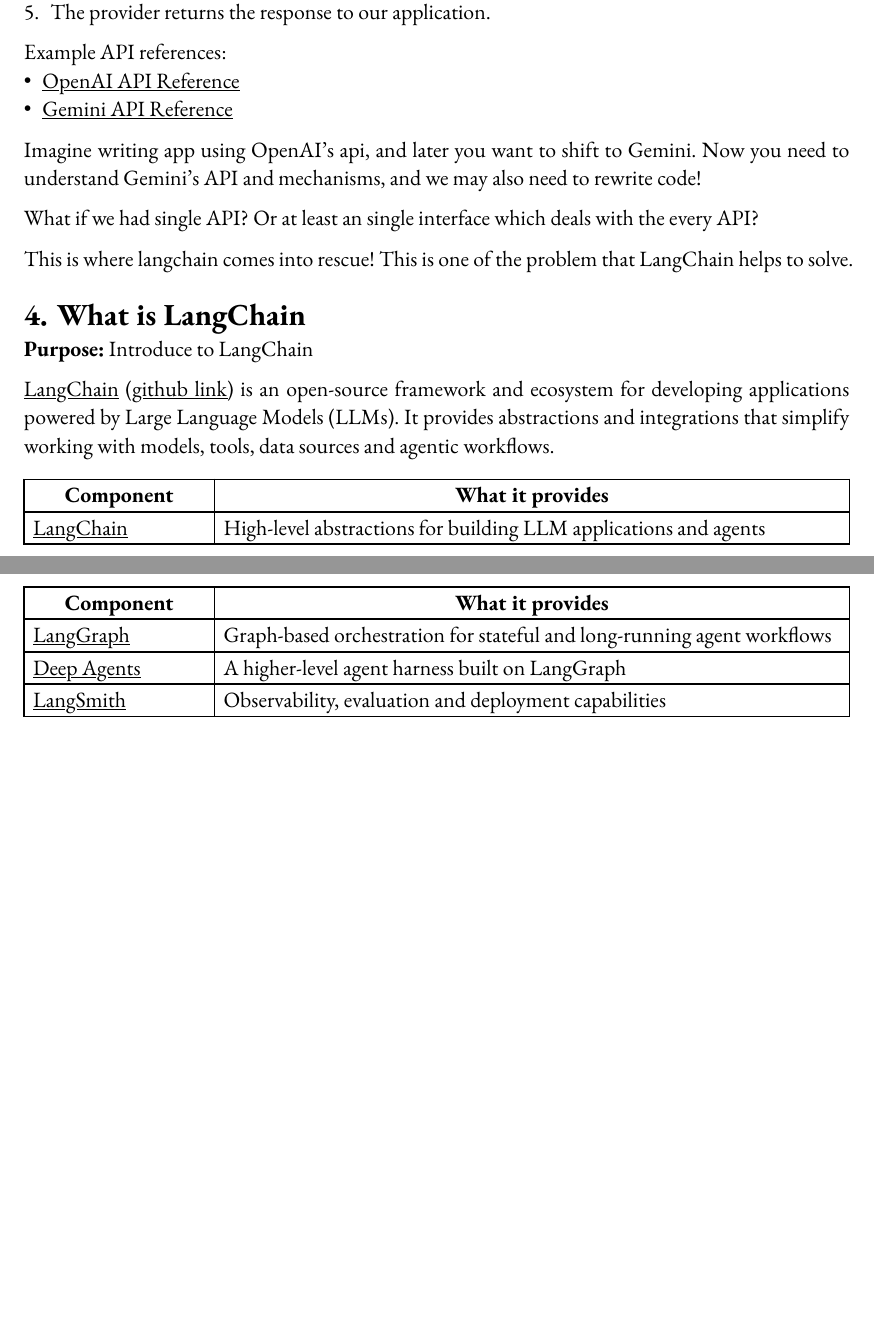
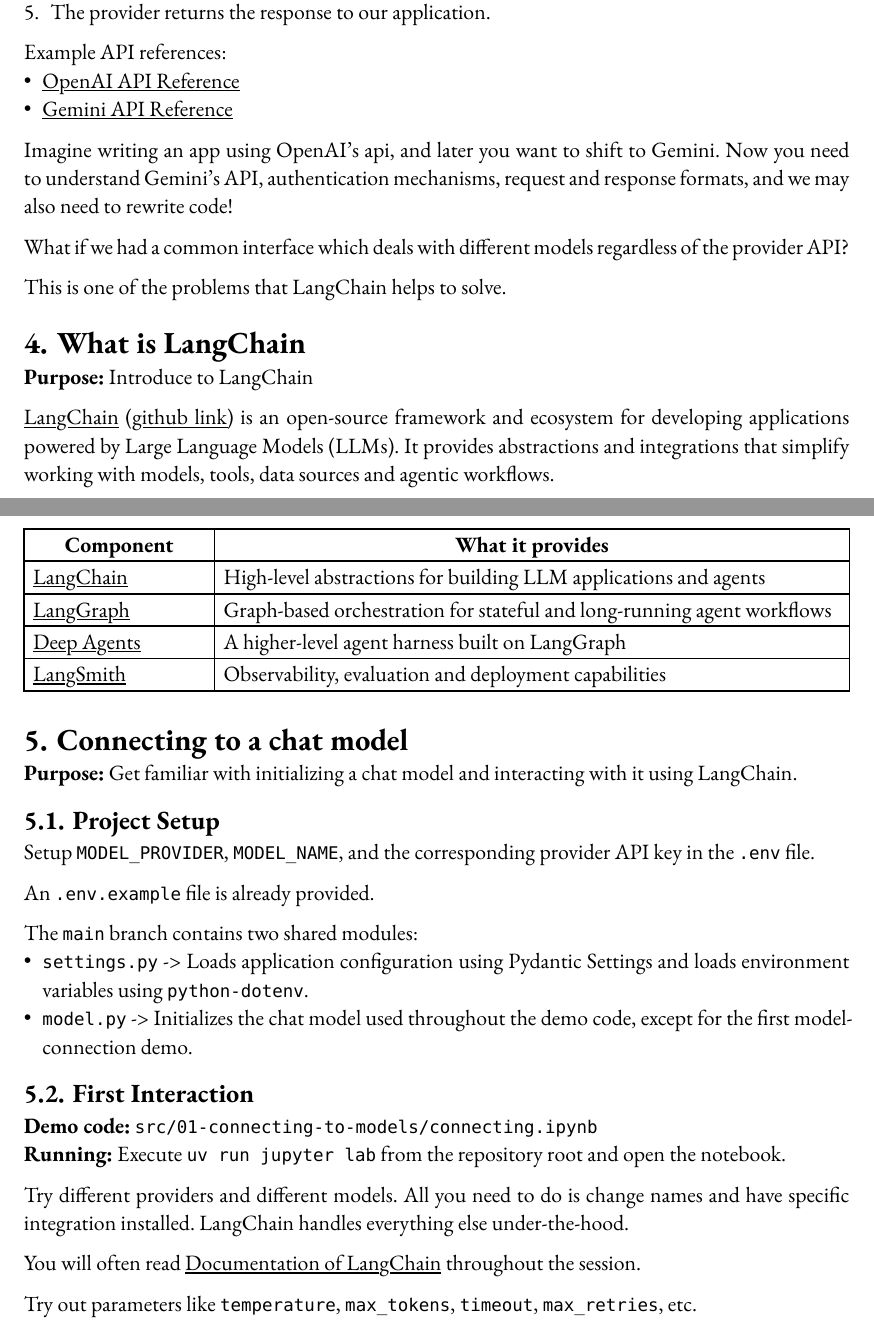
Before and after one commit to kshku/LangChain-Workshop, a Typst document (session.typ): two parts of pages 2 and 3 of 3, joined at a grey line, cut so that both start at the same text, the shorter picture padded with empty space. The pictures show the PDF file session.pdf that the author committed with the source.

Commit message:
connecting to a model

```diff
--- a/session.typ
+++ b/session.typ
@@ -106,14 +106,12 @@
 - #link("https://developers.openai.com/api/reference")[OpenAI API Reference]
 - #link("https://aistudio.google.com/api-reference")[Gemini API Reference]
 
-Imagine writing app using OpenAI's api, and later you want to shift to Gemini.
-Now you need to understand Gemini's API and mechanisms, and we may also need to rewrite code!
+Imagine writing an app using OpenAI's api, and later you want to shift to Gemini.
+Now you need to understand Gemini's API, authentication mechanisms, request and response formats, and we may also need to rewrite code!
 
-What if we had single API?
-Or at least an single interface which deals with the every API?
+What if we had a common interface which deals with different models regardless of the provider API?
 
-This is where langchain comes into rescue!
-This is one of the problem that LangChain helps to solve.
+This is one of the problems that LangChain helps to solve.
 
 = What is LangChain
 *Purpose:* Introduce to LangChain
@@ -131,3 +129,27 @@
   link("https://github.com/langchain-ai/deepagents")[Deep Agents], [A higher-level agent harness built on LangGraph],
   link("https://docs.langchain.com/langsmith/home")[LangSmith], [Observability, evaluation and deployment capabilities],
 )
+
+= Connecting to a chat model
+*Purpose:* Get familiar with initializing a chat model and interacting with it using LangChain.
+
+== Project Setup
+Setup `MODEL_PROVIDER`, `MODEL_NAME`, and the corresponding provider API key in the `.env` file.
+
+An `.env.example` file is already provided.
+
+The `main` branch contains two shared modules:
+- `settings.py` -> Loads application configuration using Pydantic Settings and loads environment variables using `python-dotenv`.
+- `model.py` -> Initializes the chat model used throughout the demo code, except for the first model-connection demo.
+
+== First Interaction
+*Demo code:* `src/01-connecting-to-models/connecting.ipynb` \
+*Running:* Execute `uv run jupyter lab` from the repository root and open the notebook.
+
+Try different providers and different models.
+All you need to do is change names and have specific integration installed.
+LangChain handles everything else under-the-hood.
+
+You will often read #link("https://docs.langchain.com/")[Documentation of LangChain] throughout the session.
+
+Try out parameters like `temperature`, `max_tokens`, `timeout`, `max_retries`, etc.
```
Also changed, not shown: session.pdf, session.typ (2 more changed lines).
